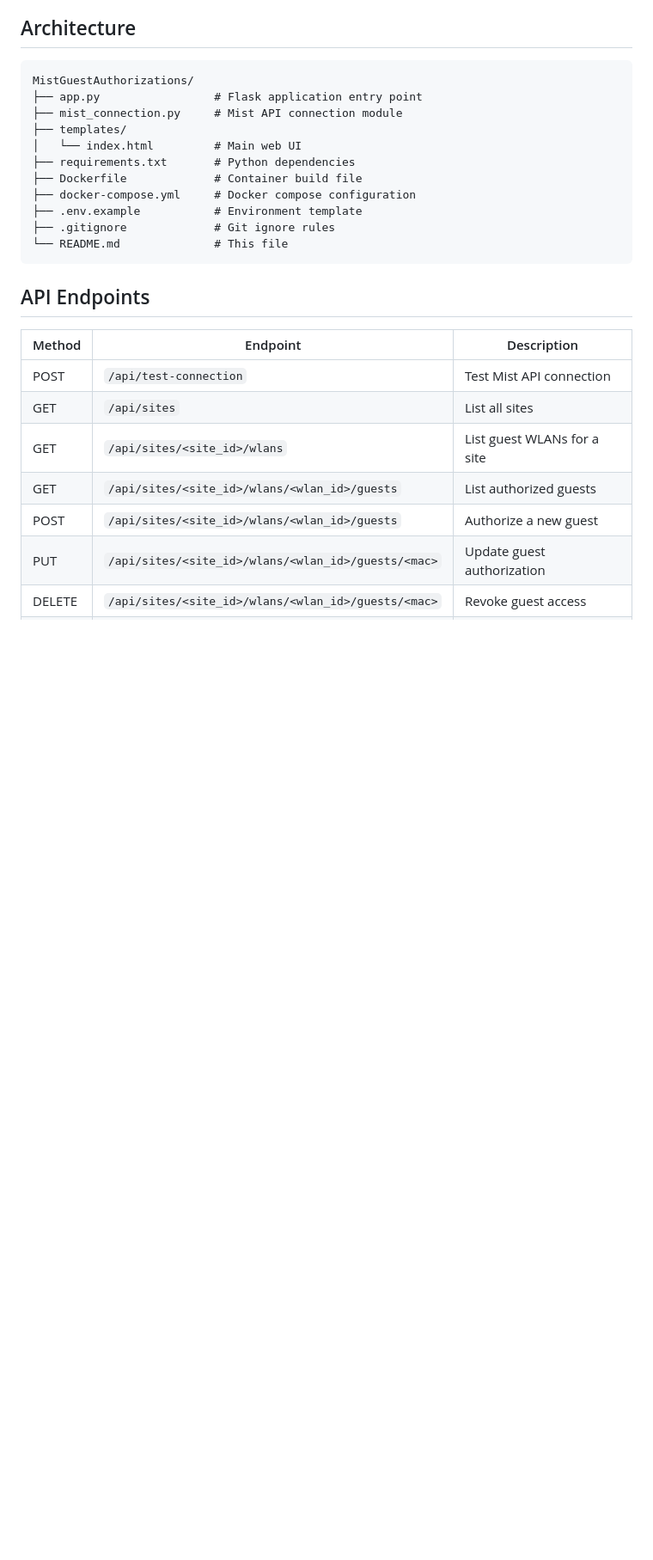
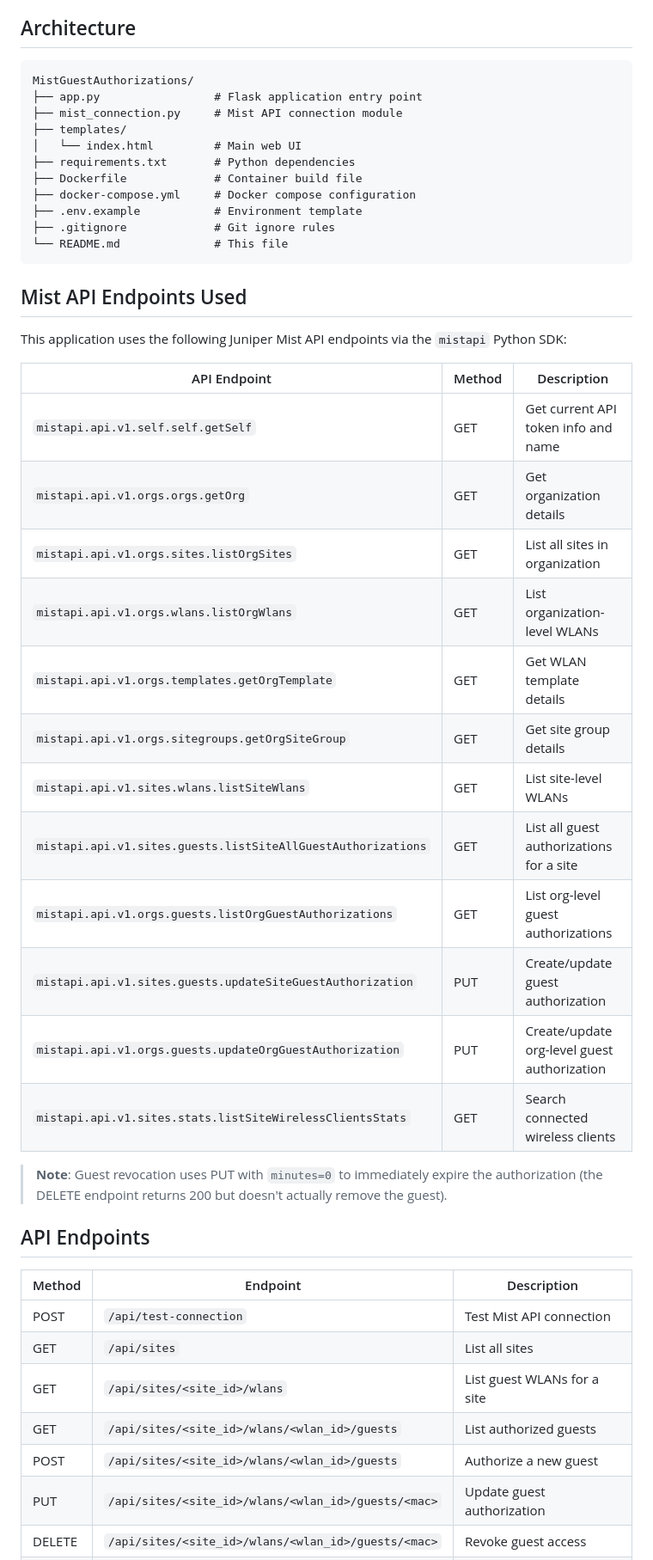
Before and after one commit to jmorrison-juniper/MistGuestAuthorizations, a Markdown page: README.md, the part around one of its changes. Shown at 86% size. GitHub-like rendering; blank space fills up the shorter version.

````diff
--- a/README.md
+++ b/README.md
@@ -155,6 +178,27 @@ MistGuestAuthorizations/
 └── README.md              # This file
 ```
 
+## Mist API Endpoints Used
+
+This application uses the following Juniper Mist API endpoints via the `mistapi` Python SDK:
+
+| API Endpoint | Method | Description |
+|--------------|--------|-------------|
+| `mistapi.api.v1.self.self.getSelf` | GET | Get current API token info and name |
+| `mistapi.api.v1.orgs.orgs.getOrg` | GET | Get organization details |
+| `mistapi.api.v1.orgs.sites.listOrgSites` | GET | List all sites in organization |
+| `mistapi.api.v1.orgs.wlans.listOrgWlans` | GET | List organization-level WLANs |
+| `mistapi.api.v1.orgs.templates.getOrgTemplate` | GET | Get WLAN template details |
+| `mistapi.api.v1.orgs.sitegroups.getOrgSiteGroup` | GET | Get site group details |
+| `mistapi.api.v1.sites.wlans.listSiteWlans` | GET | List site-level WLANs |
+| `mistapi.api.v1.sites.guests.listSiteAllGuestAuthorizations` | GET | List all guest authorizations for a site |
+| `mistapi.api.v1.orgs.guests.listOrgGuestAuthorizations` | GET | List org-level guest authorizations |
+| `mistapi.api.v1.sites.guests.updateSiteGuestAuthorization` | PUT | Create/update guest authorization |
+| `mistapi.api.v1.orgs.guests.updateOrgGuestAuthorization` | PUT | Create/update org-level guest authorization |
+| `mistapi.api.v1.sites.stats.listSiteWirelessClientsStats` | GET | Search connected wireless clients |
+
+> **Note**: Guest revocation uses PUT with `minutes=0` to immediately expire the authorization (the DELETE endpoint returns 200 but doesn't actually remove the guest).
+
 ## API Endpoints
 
 | Method | Endpoint | Description |
````
Also changed, not shown: other parts of README.md (+37 -12 lines).
